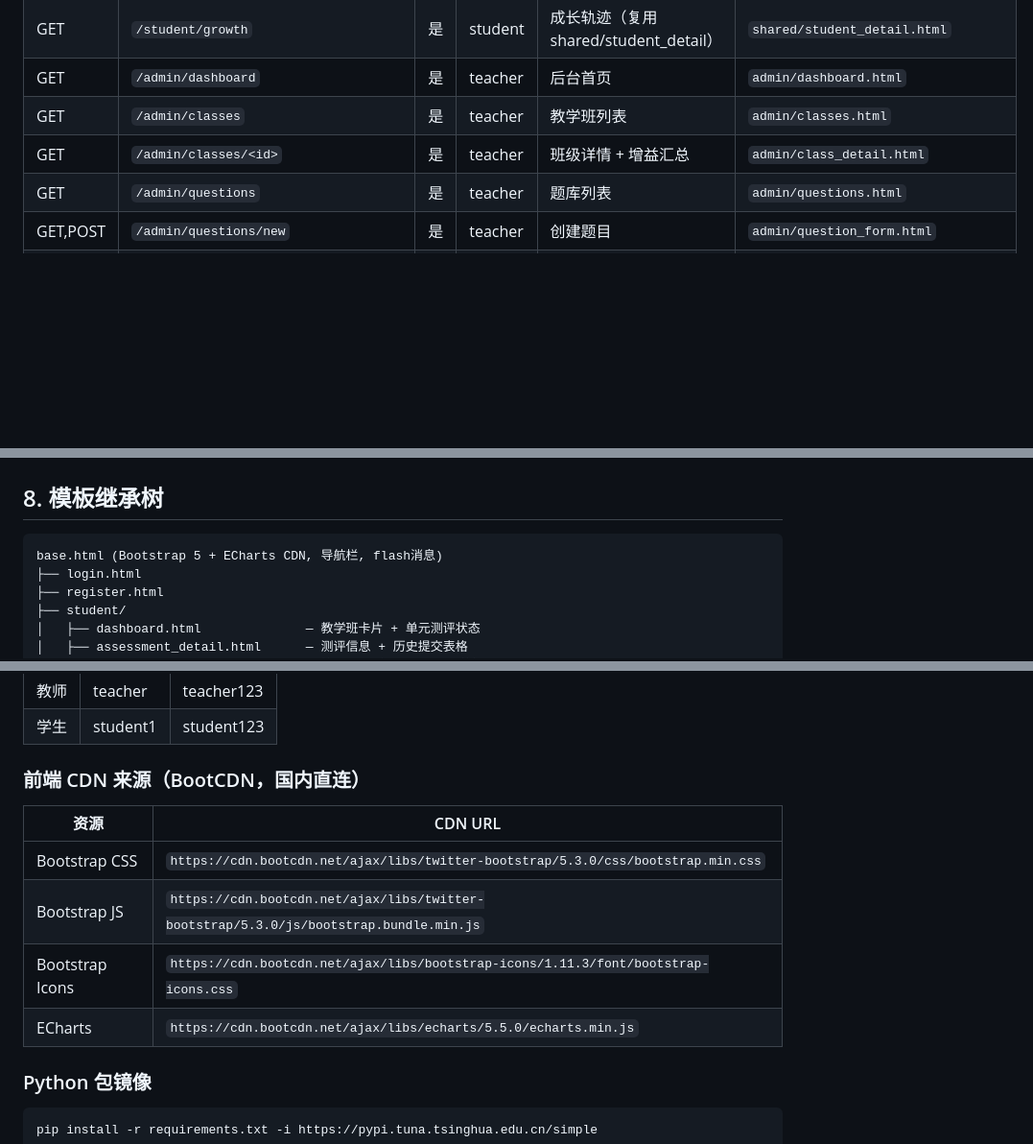
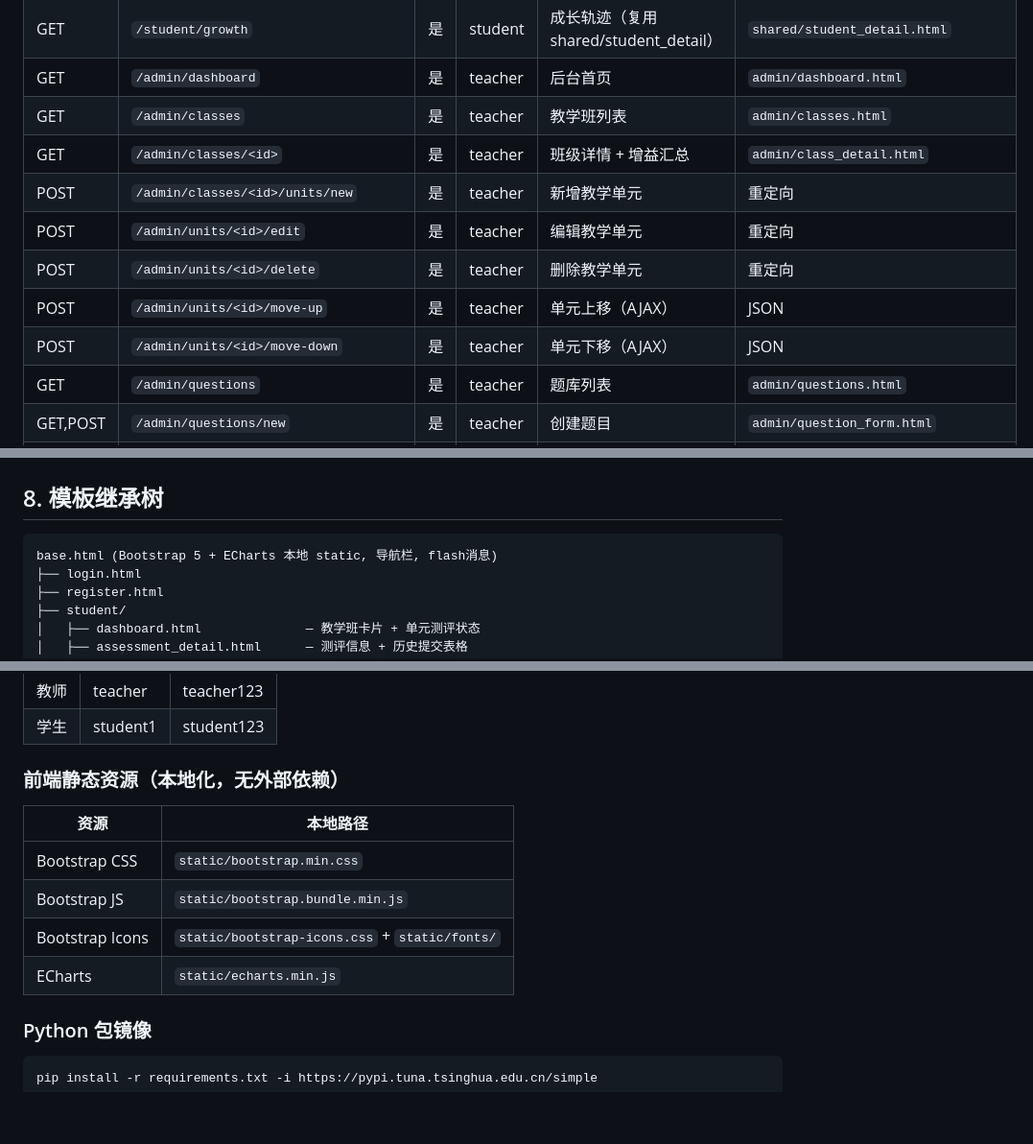
Before and after one commit to lidongyao95/eduscore-tracker, a Markdown page: docs/ARCHITECTURE.md, 3 parts joined by grey strips. Shown at 96% size. Rendered like a GitHub page; blank space fills up the shorter version.

````diff
--- a/docs/ARCHITECTURE.md
+++ b/docs/ARCHITECTURE.md
@@ -297,6 +309,11 @@ CREATE TABLE submissions (
 | GET | `/admin/dashboard` | 是 | teacher | 后台首页 | `admin/dashboard.html` |
 | GET | `/admin/classes` | 是 | teacher | 教学班列表 | `admin/classes.html` |
 | GET | `/admin/classes/<id>` | 是 | teacher | 班级详情 + 增益汇总 | `admin/class_detail.html` |
+| POST | `/admin/classes/<id>/units/new` | 是 | teacher | 新增教学单元 | 重定向 |
+| POST | `/admin/units/<id>/edit` | 是 | teacher | 编辑教学单元 | 重定向 |
+| POST | `/admin/units/<id>/delete` | 是 | teacher | 删除教学单元 | 重定向 |
+| POST | `/admin/units/<id>/move-up` | 是 | teacher | 单元上移（AJAX） | JSON |
+| POST | `/admin/units/<id>/move-down` | 是 | teacher | 单元下移（AJAX） | JSON |
 | GET | `/admin/questions` | 是 | teacher | 题库列表 | `admin/questions.html` |
 | GET,POST | `/admin/questions/new` | 是 | teacher | 创建题目 | `admin/question_form.html` |
 | GET,POST | `/admin/questions/<id>/edit` | 是 | teacher | 编辑题目 | `admin/question_form.html` |
@@ -465,7 +482,7 @@ chart_payload 中每条记录有 group_type 字段：
 ## 8. 模板继承树
 
 ```
-base.html (Bootstrap 5 + ECharts CDN, 导航栏, flash消息)
+base.html (Bootstrap 5 + ECharts 本地 static, 导航栏, flash消息)
 ├── login.html
 ├── register.html
 ├── student/
@@ -534,14 +551,14 @@ bash run.sh demo     # 演示模式（重建数据库 + 演示数据）
 | 教师 | teacher | teacher123 |
 | 学生 | student1 | student123 |
 
-### 前端 CDN 来源（BootCDN，国内直连）
+### 前端静态资源（本地化，无外部依赖）
 
-| 资源 | CDN URL |
-|------|---------|
-| Bootstrap CSS | `https://cdn.bootcdn.net/ajax/libs/twitter-bootstrap/5.3.0/css/bootstrap.min.css` |
-| Bootstrap JS | `https://cdn.bootcdn.net/ajax/libs/twitter-bootstrap/5.3.0/js/bootstrap.bundle.min.js` |
-| Bootstrap Icons | `https://cdn.bootcdn.net/ajax/libs/bootstrap-icons/1.11.3/font/bootstrap-icons.css` |
-| ECharts | `https://cdn.bootcdn.net/ajax/libs/echarts/5.5.0/echarts.min.js` |
+| 资源 | 本地路径 |
+|------|----------|
+| Bootstrap CSS | `static/bootstrap.min.css` |
+| Bootstrap JS | `static/bootstrap.bundle.min.js` |
+| Bootstrap Icons | `static/bootstrap-icons.css` + `static/fonts/` |
+| ECharts | `static/echarts.min.js` |
 
 ### Python 包镜像
 
````
Also changed, not shown: other parts of docs/ARCHITECTURE.md (+23 -11 lines), README.md (+10 -4 lines).
